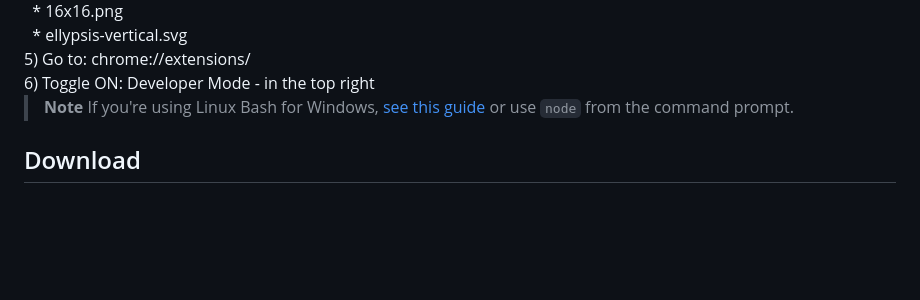
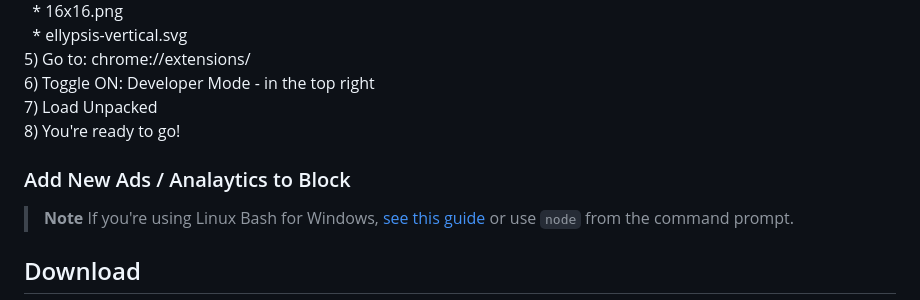
Before and after one commit to con-schy1/Analytics_AdBlocker, a Markdown page: README.md, the part around the change. GitHub-like rendering; blank space fills up the shorter version.

```diff
--- a/README.md
+++ b/README.md
@@ -69,6 +69,10 @@
 &nbsp; * ellypsis-vertical.svg<br>
 5) Go to: chrome://extensions/ <br>
 6) Toggle ON: Developer Mode - in the top right <br>
+7) Load Unpacked <br>
+8) You're ready to go!
+
+<h3>Add New Ads / Analaytics to Block</h3>
 
 > **Note**
 > If you're using Linux Bash for Windows, [see this guide](https://www.howtogeek.com/261575/how-to-run-graphical-linux-desktop-applications-from-windows-10s-bash-shell/) or use `node` from the command prompt.
```
